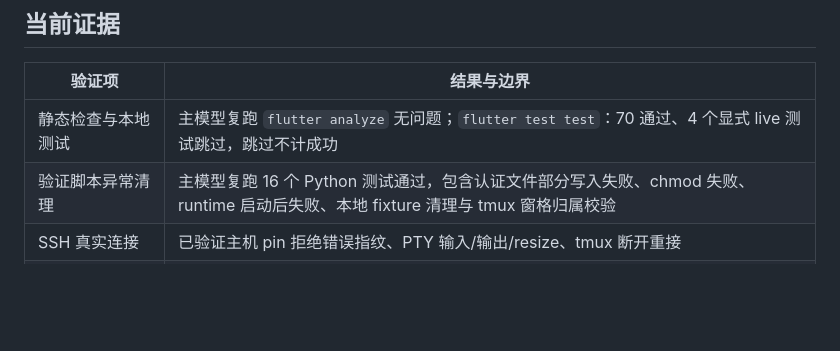
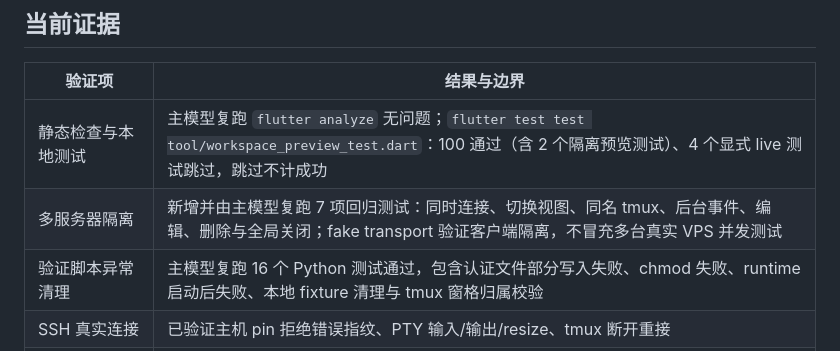
Before and after one commit to chendianshuiyin/pocket-agent, a Markdown page: docs/MOBILE_VALIDATION.md, the part around one of its changes. Drawn GitHub-style; blank space fills up the shorter version.

Commit message:
docs: record verified Android workspace delivery and remaining gates

```diff
--- a/docs/MOBILE_VALIDATION.md
+++ b/docs/MOBILE_VALIDATION.md
@@ -14,7 +14,8 @@
 
 | 验证项 | 结果与边界 |
 | --- | --- |
-| 静态检查与本地测试 | 主模型复跑 `flutter analyze` 无问题；`flutter test test`：70 通过、4 个显式 live 测试跳过，跳过不计成功 |
+| 静态检查与本地测试 | 主模型复跑 `flutter analyze` 无问题；`flutter test test tool/workspace_preview_test.dart`：100 通过（含 2 个隔离预览测试）、4 个显式 live 测试跳过，跳过不计成功 |
+| 多服务器隔离 | 新增并由主模型复跑 7 项回归测试：同时连接、切换视图、同名 tmux、后台事件、编辑、删除与全局关闭；fake transport 验证客户端隔离，不冒充多台真实 VPS 并发测试 |
 | 验证脚本异常清理 | 主模型复跑 16 个 Python 测试通过，包含认证文件部分写入失败、chmod 失败、runtime 启动后失败、本地 fixture 清理与 tmux 窗格归属校验 |
 | SSH 真实连接 | 已验证主机 pin 拒绝错误指纹、PTY 输入/输出/resize、tmux 断开重接 |
 | 真实 app-server 传输 | 已验证 SSH forward、回环 tunnel `/readyz` 200、WebSocket initialize 和 model/thread RPC |
```
Also changed, not shown: other parts of docs/MOBILE_VALIDATION.md (+51 -5 lines), docs/BRAND_DESIGN.md (+4 -2 lines).
